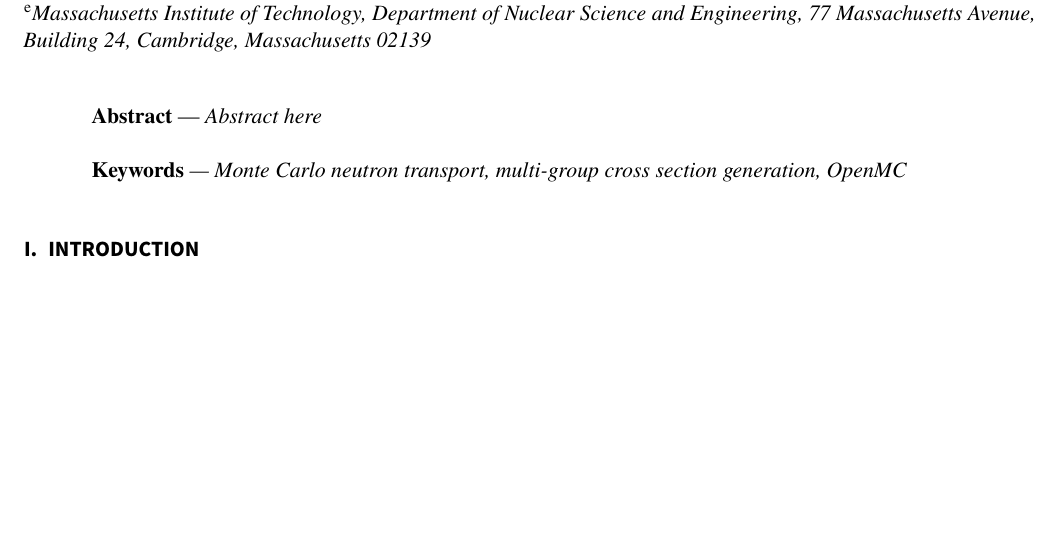
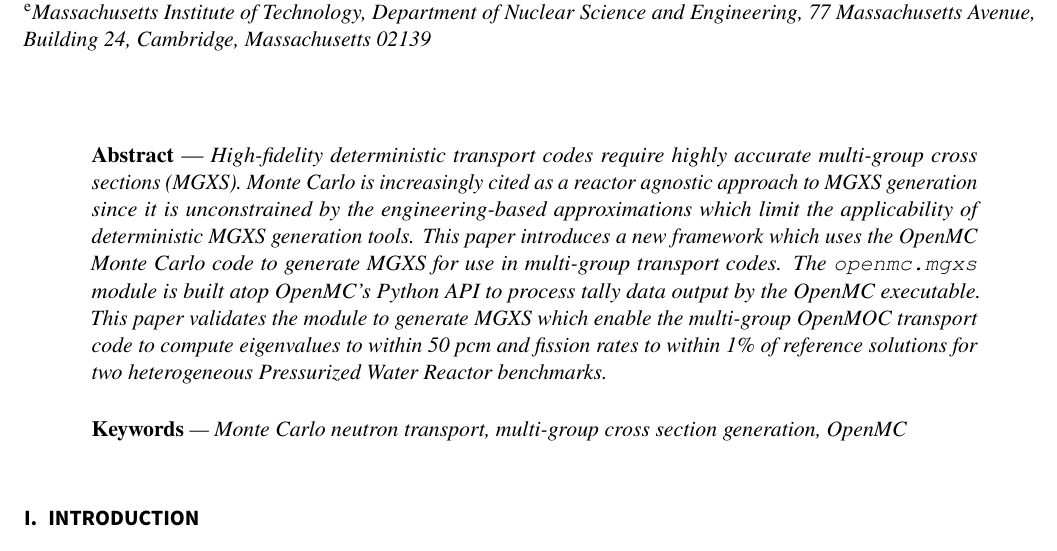
Before and after one commit to wbinventor/OpenMC-MGXS, a LaTeX document (main.tex): part of page 1 of 17, cut so that both start at the same text, the shorter picture padded with empty space. Compiled offline with pdfLaTeX.

Commit message:
Wrote abstract

```diff
--- a/main.tex
+++ b/main.tex
@@ -71,7 +71,8 @@
 
 
 %%%%%%%%%%%%%%%%%%%%%%%%%%%%%%%%%%%%%%%%%%%%%%%%%%%%%%%%%%%%%%%%%%%%%%%%%%%%%%%
-\abstractText{Abstract here}
+\abstractText{High-fidelity deterministic transport codes require highly accurate multi-group cross sections (MGXS). Monte Carlo is increasingly cited as a reactor agnostic approach to MGXS generation since it is unconstrained by the engineering-based approximations which limit the applicability of deterministic MGXS generation tools. This paper introduces a new framework which uses the OpenMC Monte Carlo code to generate MGXS for use in multi-group transport codes. The \texttt{openmc.mgxs} module is built atop OpenMC's Python API to process tally data output by the OpenMC executable. This paper validates the module to generate MGXS which enable the multi-group OpenMOC transport code to compute eigenvalues to within 50 pcm and fission rates to within 1\% of reference solutions for two heterogeneous Pressurized Water Reactor benchmarks.}
+
 %%%%%%%%%%%%%%%%%%%%%%%%%%%%%%%%%%%%%%%%%%%%%%%%%%%%%%%%%%%%%%%%%%%%%%%%%%%%%%%
 
 \keywordsText{Monte Carlo neutron transport, multi-group cross section generation, OpenMC}
```
